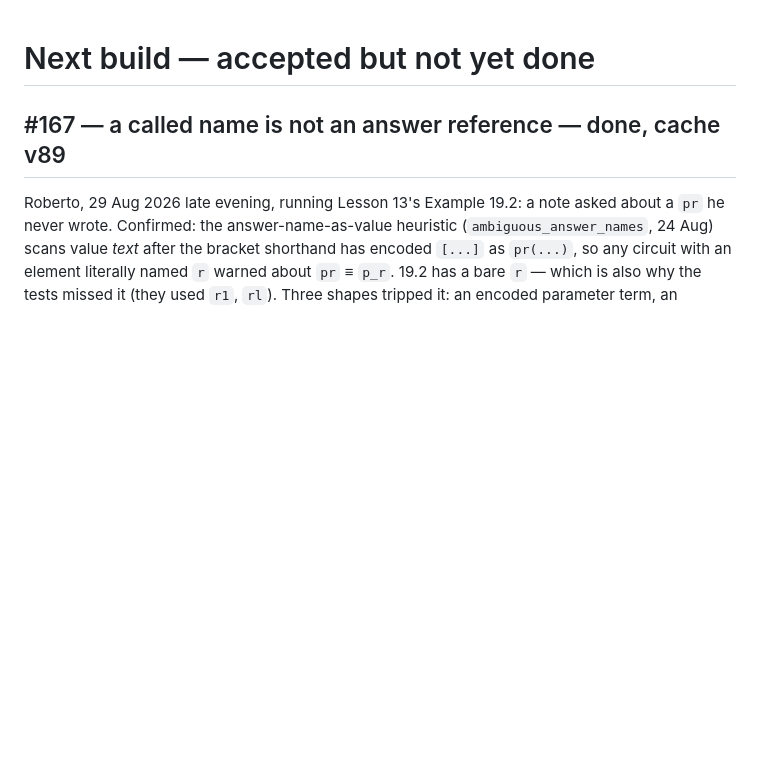
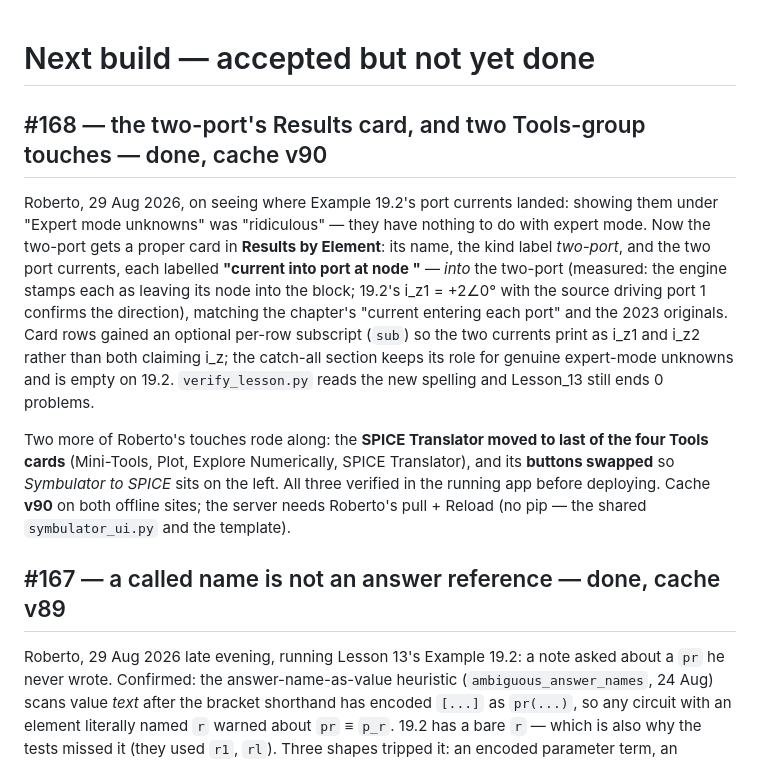
Before and after one commit to Symbulator-Team/local, a Markdown page: NEXT.md, the part around the change. GitHub-like rendering; blank space fills up the shorter version.

Commit message:
NEXT: #168 write-up
Co-Authored-By: Claude Fable 5 <noreply@anthropic.com>

```diff
--- a/NEXT.md
+++ b/NEXT.md
@@ -1,4 +1,30 @@
 # Next build — accepted but not yet done
+
+## #168 — the two-port's Results card, and two Tools-group touches — done, cache v90
+
+Roberto, 29 Aug 2026, on seeing where Example 19.2's port currents
+landed: showing them under "Expert mode unknowns" was "ridiculous" —
+they have nothing to do with expert mode. Now the two-port gets a
+proper card in **Results by Element**: its name, the kind label
+*two-port*, and the two port currents, each labelled **"current into
+port at node <n>"** — *into* the two-port (measured: the engine
+stamps each as leaving its node into the block; 19.2's i_z1 = +2∠0°
+with the source driving port 1 confirms the direction), matching the
+chapter's "current entering each port" and the 2023 originals. Card
+rows gained an optional per-row subscript (`sub`) so the two
+currents print as i_z1 and i_z2 rather than both claiming i_z; the
+catch-all section keeps its role for genuine expert-mode unknowns
+and is empty on 19.2. `verify_lesson.py` reads the new spelling and
+Lesson_13 still ends 0 problems.
+
+Two more of Roberto's touches rode along: the **SPICE Translator
+moved to last of the four Tools cards** (Mini-Tools, Plot, Explore
+Numerically, SPICE Translator), and its **buttons swapped** so
+*Symbulator to SPICE* sits on the left. All three verified in the
+running app before deploying. Cache **v90** on both offline sites;
+the server needs Roberto's pull + Reload (no pip — the shared
+`symbulator_ui.py` and the template).
+
 
 ## #167 — a called name is not an answer reference — done, cache v89
 
```
